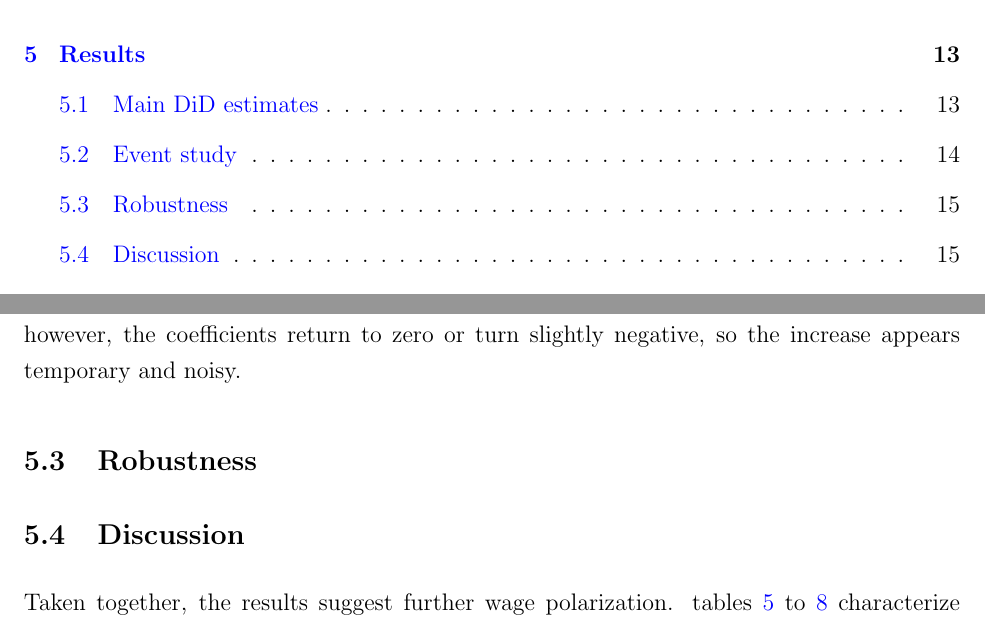
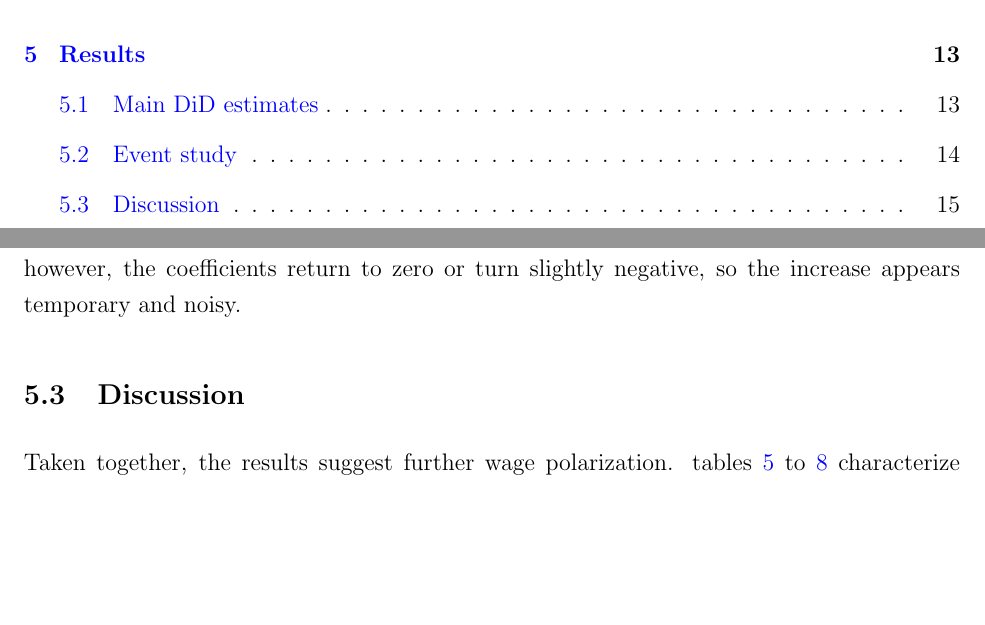
Before and after one commit to maximilianoochoat/Thesis, a LaTeX paper (main.tex, which reads Chapters/results.tex): two parts of pages 2 and 15 of 46, joined at a grey line, cut so that both start at the same text, the shorter picture padded with empty space. Compiled offline with pdfLaTeX.

Commit message:
Source 1st commit

```diff
--- a/Chapters/results.tex
+++ b/Chapters/results.tex
@@ -21,12 +21,6 @@ Estimates for employment, defined as the number of workers in a given occupation
 Finalley, pre period coefficients for informal workers are mostly insignificant. In the post period, the number of informal workers in exposed occupations rises relative to control, with the clearest effects under GPT-4o $\beta$. By 2026 Q2, however, the coefficients return to zero or turn slightly negative, so the increase appears temporary and noisy.
 
 
-\subsection{Robustness}
-
-
-
-
-
 \subsection{Discussion}
 
 Taken together, the results suggest further wage polarization. \cref{tab:sumstats_exposure_alpha_gpt,tab:sumstats_exposure_alpha_human,tab:sumstats_exposure_beta_gpt,tab:sumstats_exposure_beta_human} characterize exposed occupations with higher wage, education, formality and share of female workers in line with \cite{azuara,worldbank,martinez2024risk}. The $\alpha$ measure in particular identifies an exposed group with these characteristics and a higher difference with the control group.
```
Also changed, not shown: README.md, 1 other file.
